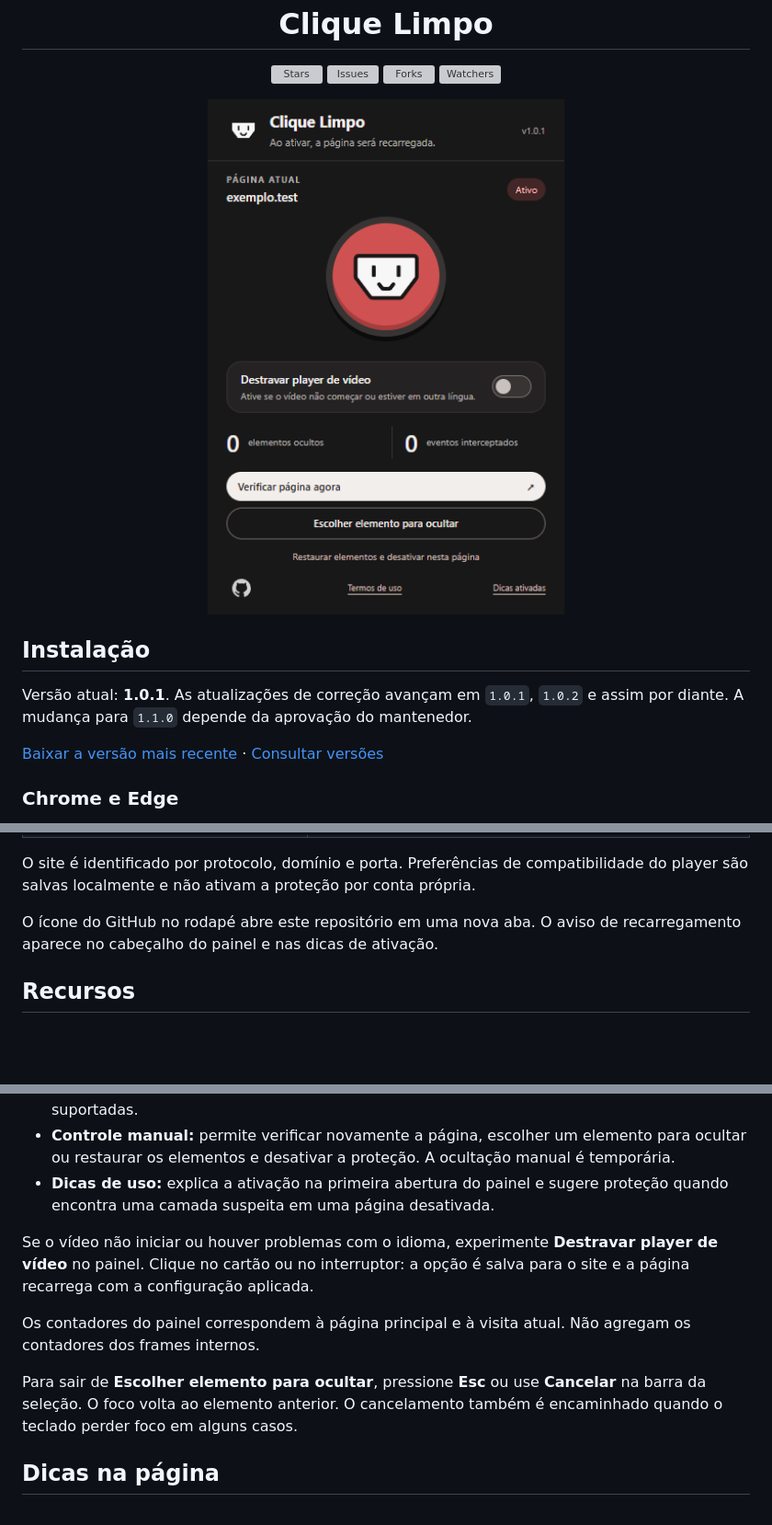
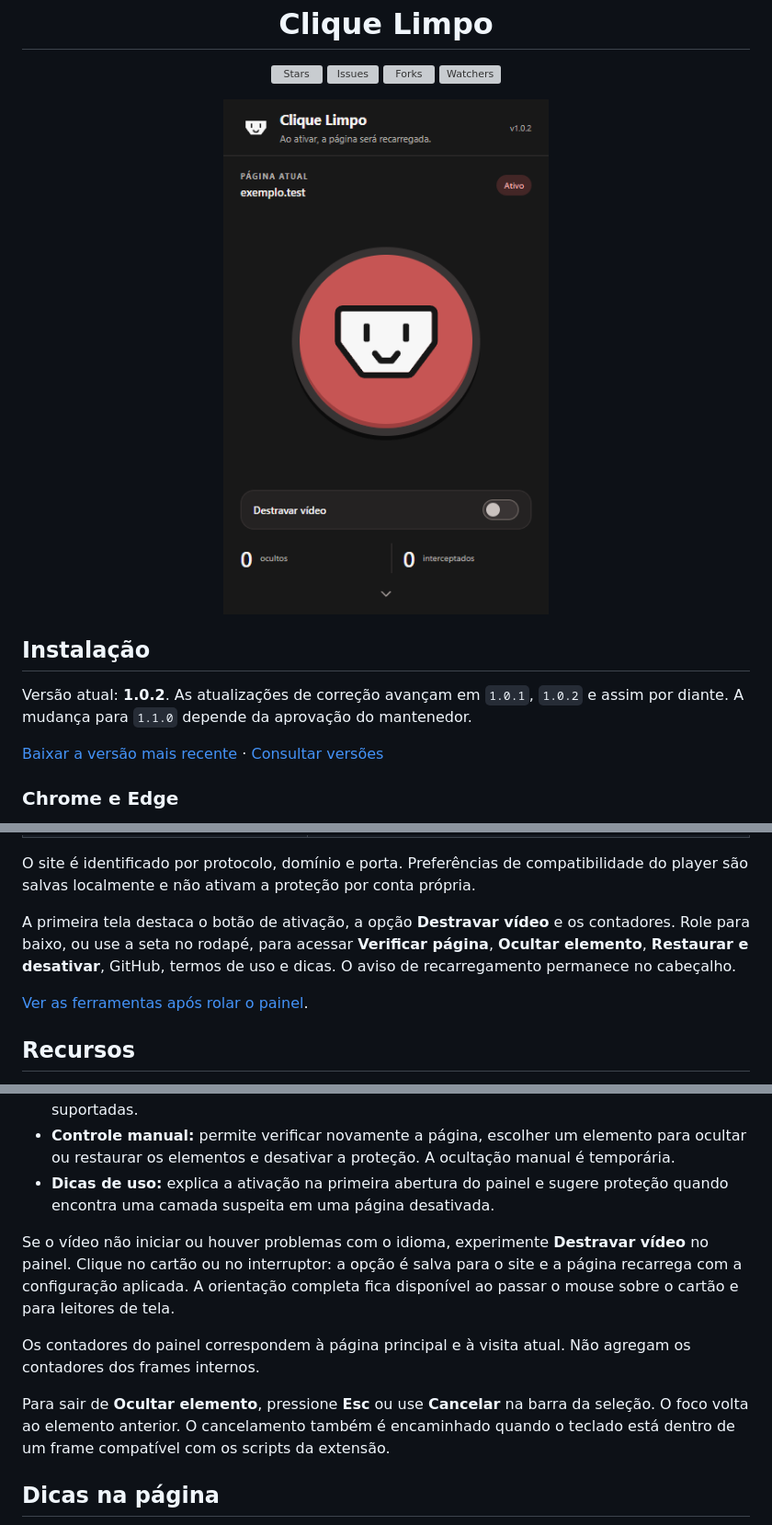
Before and after one commit to emanuelz-martins/clique-limpo, a Markdown page: README.md, 3 parts joined by grey strips. Shown at 92% size. Drawn GitHub-style; pictures changed too: docs/images/painel.png; blank space fills up the shorter version; grey boxes are pictures that could not be loaded.

Commit message:
Destaca ativação e move ferramentas para rolagem no painel 1.0.2

```diff
--- a/README.md
+++ b/README.md
@@ -16,7 +16,7 @@
 
 ## Instalação
 
-Versão atual: **1.0.1**. As atualizações de correção avançam em `1.0.1`, `1.0.2` e assim por diante. A mudança para `1.1.0` depende da aprovação do mantenedor.
+Versão atual: **1.0.2**. As atualizações de correção avançam em `1.0.1`, `1.0.2` e assim por diante. A mudança para `1.1.0` depende da aprovação do mantenedor.
 
 [Baixar a versão mais recente](https://github.com/emanuelz-martins/clique-limpo/releases/latest/download/Clique-Limpo.zip) · [Consultar versões](https://github.com/emanuelz-martins/clique-limpo/releases)
 
@@ -54,7 +54,9 @@ Abra o site que deseja proteger e clique no ícone do Clique Limpo. No painel, p
 
 O site é identificado por protocolo, domínio e porta. Preferências de compatibilidade do player são salvas localmente e não ativam a proteção por conta própria.
 
-O ícone do GitHub no rodapé abre este repositório em uma nova aba. O aviso de recarregamento aparece no cabeçalho do painel e nas dicas de ativação.
+A primeira tela destaca o botão de ativação, a opção **Destravar vídeo** e os contadores. Role para baixo, ou use a seta no rodapé, para acessar **Verificar página**, **Ocultar elemento**, **Restaurar e desativar**, GitHub, termos de uso e dicas. O aviso de recarregamento permanece no cabeçalho.
+
+[Ver as ferramentas após rolar o painel](docs/images/painel-opcoes.png).
 
 ## Recursos
 
@@ -65,11 +67,11 @@ O ícone do GitHub no rodapé abre este repositório em uma nova aba. O aviso de
 - **Controle manual:** permite verificar novamente a página, escolher um elemento para ocultar ou restaurar os elementos e desativar a proteção. A ocultação manual é temporária.
 - **Dicas de uso:** explica a ativação na primeira abertura do painel e sugere proteção quando encontra uma camada suspeita em uma página desativada.
 
-Se o vídeo não iniciar ou houver problemas com o idioma, experimente **Destravar player de vídeo** no painel. Clique no cartão ou no interruptor: a opção é salva para o site e a página recarrega com a configuração aplicada.
+Se o vídeo não iniciar ou houver problemas com o idioma, experimente **Destravar vídeo** no painel. Clique no cartão ou no interruptor: a opção é salva para o site e a página recarrega com a configuração aplicada. A orientação completa fica disponível ao passar o mouse sobre o cartão e para leitores de tela.
 
 Os contadores do painel correspondem à página principal e à visita atual. Não agregam os contadores dos frames internos.
 
-Para sair de **Escolher elemento para ocultar**, pressione **Esc** ou use **Cancelar** na barra da seleção. O foco volta ao elemento anterior. O cancelamento também é encaminhado quando o teclado perder foco em alguns casos.
+Para sair de **Ocultar elemento**, pressione **Esc** ou use **Cancelar** na barra da seleção. O foco volta ao elemento anterior. O cancelamento também é encaminhado quando o teclado está dentro de um frame compatível com os scripts da extensão.
 
 ## Dicas na página
 
```
Also changed, not shown: docs/PRIVACIDADE.md (+1 -1 lines), docs/images/painel-opcoes.png (added), 7 other files.
